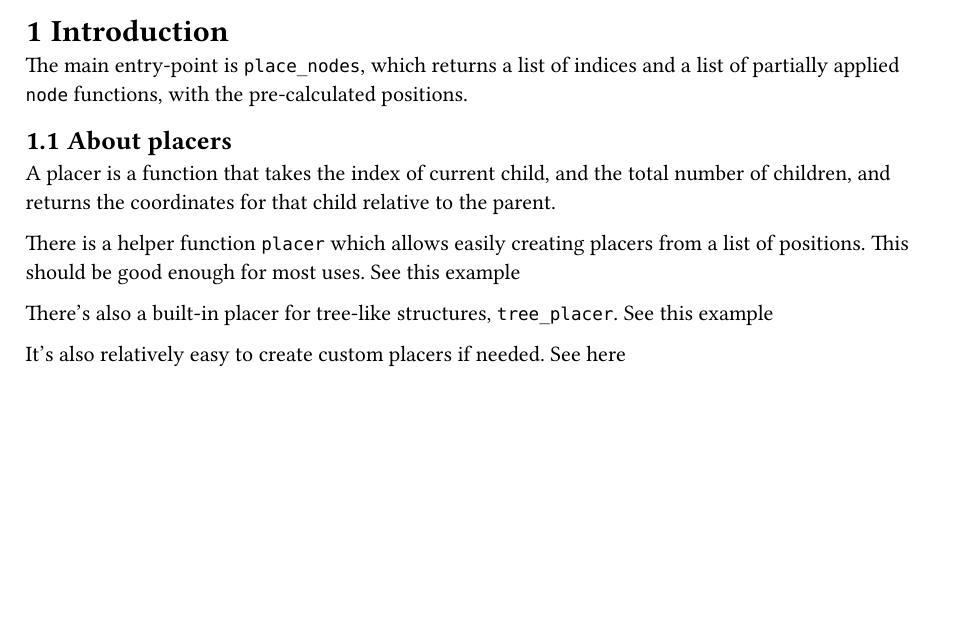
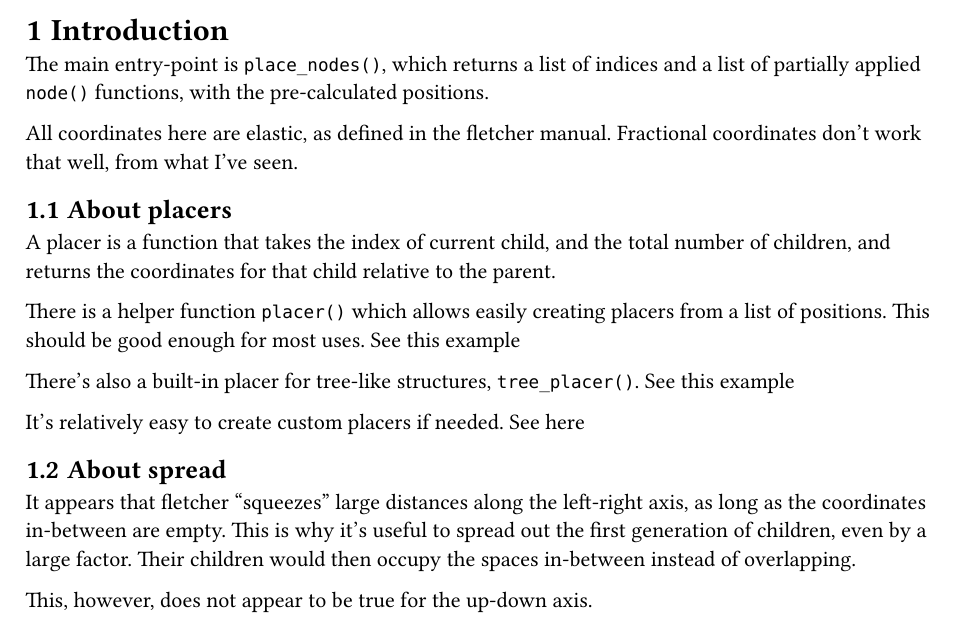
Before and after one commit to 3akev/autofletcher, a Typst document (manual.typ): part of page 1 of 5, cut so that both start at the same text, the shorter picture padded with empty space. The pictures show the PDF file manual.pdf that the author committed with the source.

Commit message:
update manual again

```diff
--- a/manual.typ
+++ b/manual.typ
@@ -36,6 +36,9 @@ coordinates by leveraging typst's partial function application.
 The main entry-point is `place_nodes()`, which returns a list of indices and a
 list of partially applied `node()` functions, with the pre-calculated positions.
 
+All coordinates here are elastic, as defined in the fletcher manual. Fractional
+coordinates don't work that well, from what I've seen.
+
 == About placers
 
 A placer is a function that takes the index of current child, and the total
@@ -50,6 +53,15 @@ There's also a built-in placer for tree-like structures, `tree_placer()`. See
 #link(label("tree"))[this example]
 
 It's relatively easy to create custom placers if needed. See #link(label("custom"))[here]
+
+== About spread
+
+It appears that fletcher "squeezes" large distances along the left-right axis, as
+long as the coordinates in-between are empty. This is why it's useful to spread
+out the first generation of children, even by a large factor. Their children
+would then occupy the spaces in-between instead of overlapping.
+
+This, however, does not appear to be true for the up-down axis.
 
 = Examples
 
```
Also changed, not shown: manual.pdf.
